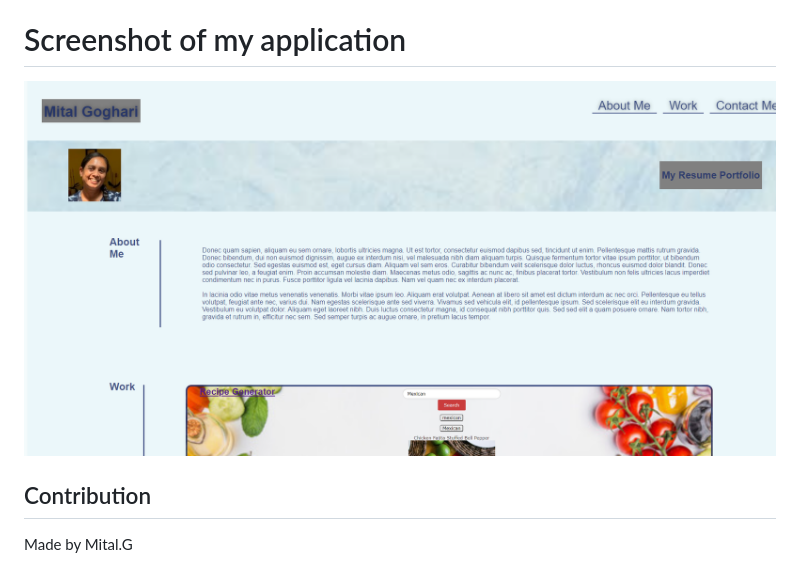
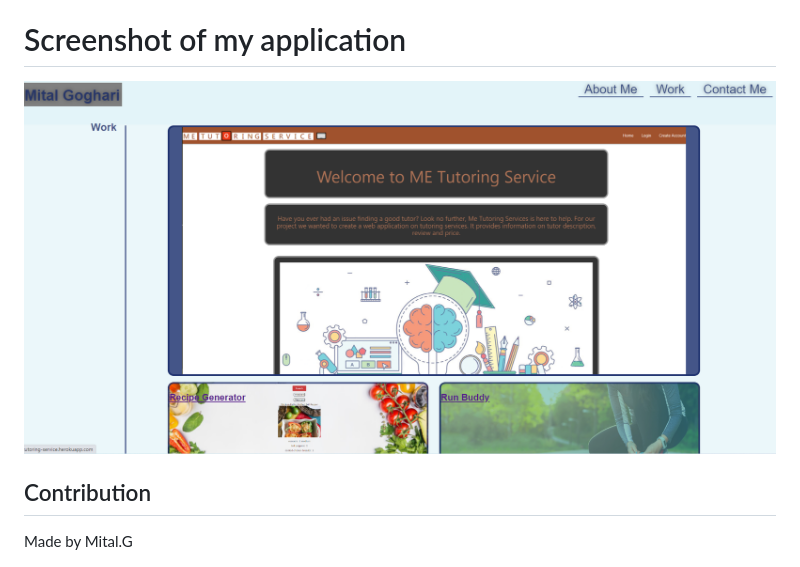
Before and after one commit to mital2021/Resume-Portfolio, a Markdown page: README.md, the part around the change. Rendered like a GitHub page; pictures changed too: assets/images/portfolioimg.jpg (deleted), assets/images/portfolioimg.png (added).

Commit message:
upadated readme

```diff
--- a/README.md
+++ b/README.md
@@ -17,7 +17,7 @@ https://mital2021.github.io/Resume-Portfolio/
 
 # Screenshot of my application
 
-![](./assets/images/portfolioimg.jpg)
+![](./assets/images/portfolioimg.png)
 
 
 ## Contribution
```
